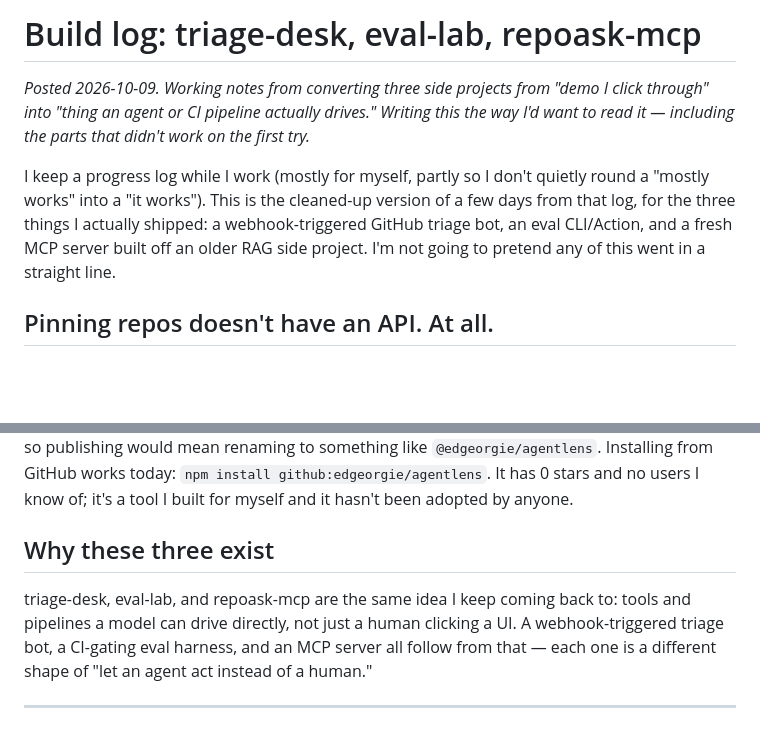
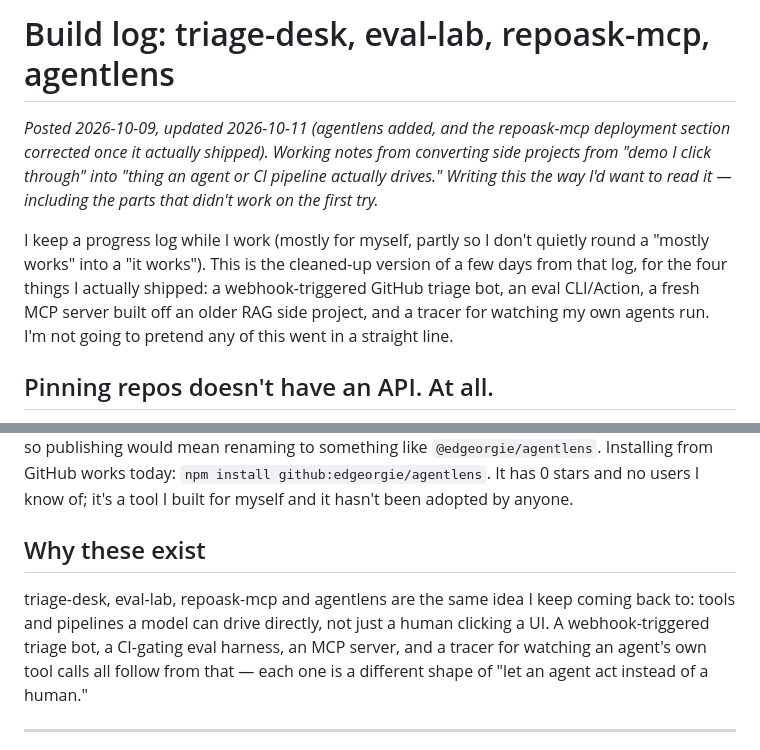
Before and after one commit to edgeorgie/ask-edgeorgie-mcp, a Markdown page: data/BUILD-LOG.md, 2 parts joined by grey strips. GitHub-like rendering; blank space fills up the shorter version.

Commit message:
fix(data): correct the project count the agentlens addition left stale (#24)
PR #22 added a fourth project to the build log but left the title, intro and
"Why these three exist" heading asserting three. This file is indexed and
served to recruiters at runtime, so a stale count is reproduced as a cited
claim; nothing downstream can detect it. Counts corrected to four, and the
posting line now records the 2026-10-11 update rather than silently
presenting edited 2026-10-09 content.

Co-authored-by: edgeorgie <edgeorgie@users.noreply.github.com>

```diff
--- a/data/BUILD-LOG.md
+++ b/data/BUILD-LOG.md
@@ -1,8 +1,8 @@
-# Build log: triage-desk, eval-lab, repoask-mcp
+# Build log: triage-desk, eval-lab, repoask-mcp, agentlens
 
-*Posted 2026-10-09. Working notes from converting three side projects from "demo I click through" into "thing an agent or CI pipeline actually drives." Writing this the way I'd want to read it — including the parts that didn't work on the first try.*
+*Posted 2026-10-09, updated 2026-10-11 (agentlens added, and the repoask-mcp deployment section corrected once it actually shipped). Working notes from converting side projects from "demo I click through" into "thing an agent or CI pipeline actually drives." Writing this the way I'd want to read it — including the parts that didn't work on the first try.*
 
-I keep a progress log while I work (mostly for myself, partly so I don't quietly round a "mostly works" into a "it works"). This is the cleaned-up version of a few days from that log, for the three things I actually shipped: a webhook-triggered GitHub triage bot, an eval CLI/Action, and a fresh MCP server built off an older RAG side project. I'm not going to pretend any of this went in a straight line.
+I keep a progress log while I work (mostly for myself, partly so I don't quietly round a "mostly works" into a "it works"). This is the cleaned-up version of a few days from that log, for the four things I actually shipped: a webhook-triggered GitHub triage bot, an eval CLI/Action, a fresh MCP server built off an older RAG side project, and a tracer for watching my own agents run. I'm not going to pretend any of this went in a straight line.
 
 ## Pinning repos doesn't have an API. At all.
 
@@ -38,12 +38,13 @@ It's version 0.1.0 and it has no runtime dependencies at all — only two Node b
 
 Two limitations I'd rather state than have someone discover. First: agentlens does not call any LLM API and does not know any provider's pricing. Tokens and cost are optional fields the caller sets themselves via `setAttrs({ tokensIn, tokensOut, costUsd, model })`, and agentlens only sums what it's told — the demo's token numbers are stubbed and labeled as demo values, specifically so the demo costs nothing and needs no API key. If you want real cost, you supply real cost. Second: it is not published on the npm registry. Two separate reasons, not one — there are no npm credentials in this build environment (`npm whoami` returns `ENEEDAUTH`), and independently of that the name `agentlens` is already taken on npm by an unrelated package, so publishing would mean renaming to something like `@edgeorgie/agentlens`. Installing from GitHub works today: `npm install github:edgeorgie/agentlens`. It has 0 stars and no users I know of; it's a tool I built for myself and it hasn't been adopted by anyone.
 
-## Why these three exist
+## Why these exist
 
-triage-desk, eval-lab, and repoask-mcp are the same idea I keep coming back
-to: tools and pipelines a model can drive directly, not just a human clicking
-a UI. A webhook-triggered triage bot, a CI-gating eval harness, and an
-MCP server all follow from that — each one is a different shape of "let an
+triage-desk, eval-lab, repoask-mcp and agentlens are the same idea I keep
+coming back to: tools and pipelines a model can drive directly, not just a
+human clicking a UI. A webhook-triggered triage bot, a CI-gating eval
+harness, an MCP server, and a tracer for watching an agent's own tool calls
+all follow from that — each one is a different shape of "let an
 agent act instead of a human."
 
 ---
```
